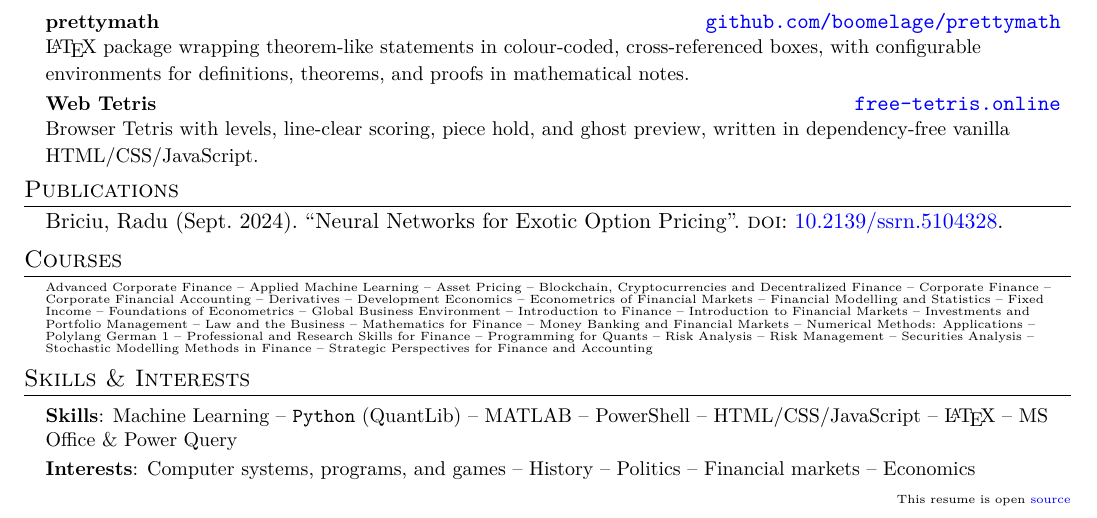
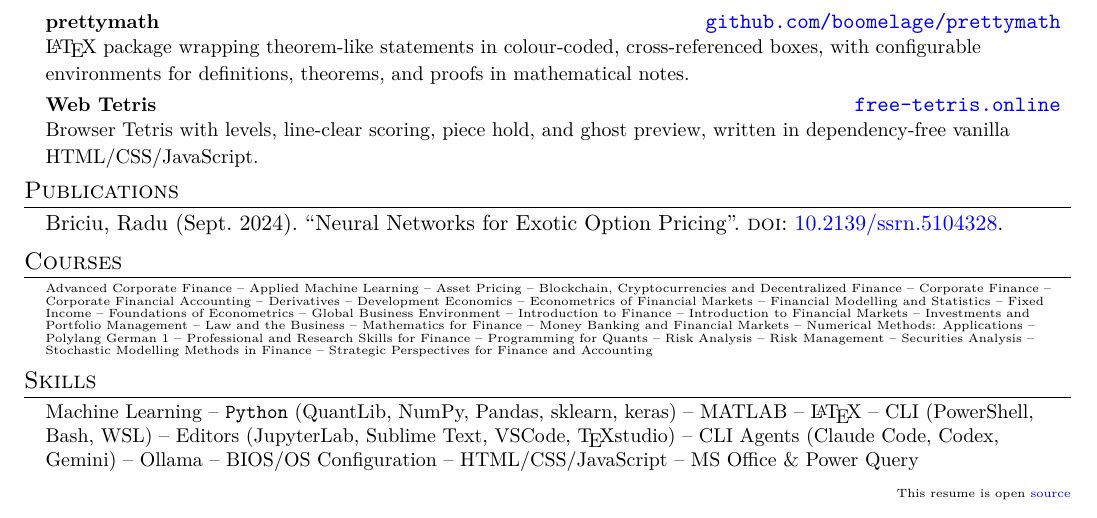
Before and after one commit to boomelage/boomelage, a LaTeX CV (resume/resume.tex): part of the page, cut so that both start at the same text. The pictures show the PDF file resume/resume.pdf that the author committed with the source.

Commit message:
removed interests, added more skills

```diff
--- a/resume/resume.tex
+++ b/resume/resume.tex
@@ -214,19 +214,13 @@
 
 \vfill
 
-%-----------Skill and Interests-----------
-\section{Skills \& Interests}
-	\begin{itemize}[leftmargin=0.15in, label={}]
-		\small{\item{
-		\vspace{1mm}
-		\textbf{Skills}{: Machine Learning -- \texttt{Python} (QuantLib) -- MATLAB -- PowerShell -- HTML/CSS/JavaScript -- \LaTeX{} -- MS Office \& Power Query} \\
-		\vspace{1mm}
-		\textbf{Interests}{: Computer systems, programs, and games -- History -- Politics -- Financial markets -- Economics} \\
-		\vspace{1mm}
-
-		}}
-	\end{itemize}
-
+%----------- Skills ----------------
+\section{Skills}
+\begin{itemize}[leftmargin=0.15in, label={}]
+	\small{\item{
+		Machine Learning -- \texttt{Python} (QuantLib, NumPy, Pandas, sklearn, keras) --  MATLAB -- \LaTeX{} -- CLI (PowerShell, Bash, WSL) -- Editors (JupyterLab, Sublime Text, VSCode, \TeX studio) -- CLI Agents (Claude Code, Codex, Gemini) -- Ollama -- BIOS/OS Configuration -- HTML/CSS/JavaScript -- MS Office \& Power Query
+}}
+\end{itemize}
 \vfill
 
 \hfill \tiny This resume is open \href{https://github.com/boomelage/boomelage/blob/master/resume/resume.tex}{source}
```
Also changed, not shown: resume/resume.pdf.
